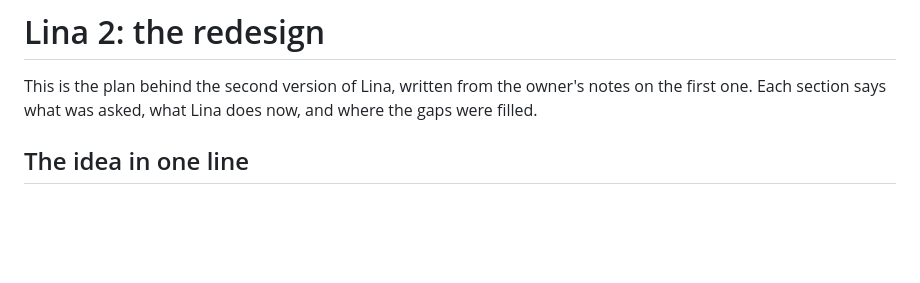
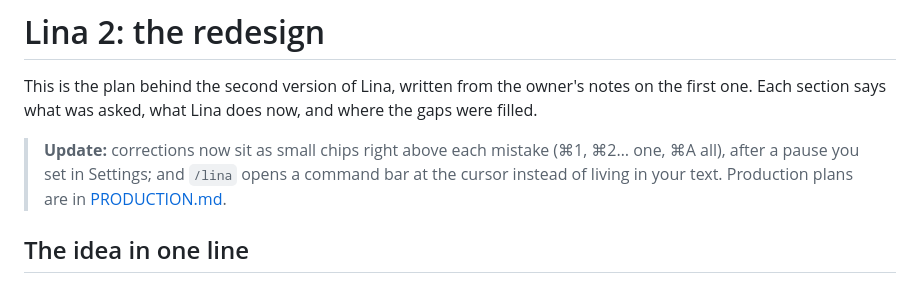
Before and after one commit to Sppdd/lina, a Markdown page: docs/REDESIGN.md, the part around the change. GitHub-like rendering; blank space fills up the shorter version.

```diff
--- a/docs/REDESIGN.md
+++ b/docs/REDESIGN.md
@@ -2,6 +2,10 @@
 
 This is the plan behind the second version of Lina, written from the owner's notes on the first one.
 Each section says what was asked, what Lina does now, and where the gaps were filled.
+
+> **Update:** corrections now sit as small chips right above each mistake (⌘1, ⌘2… one, ⌘A all), after a pause
+> you set in Settings; and `/lina` opens a command bar at the cursor instead of living in your text.
+> Production plans are in [PRODUCTION.md](PRODUCTION.md).
 
 ## The idea in one line
 
```
Also changed, not shown: README.md (+17 -16 lines), docs/PRODUCTION.md (added, +205 -0 lines).
